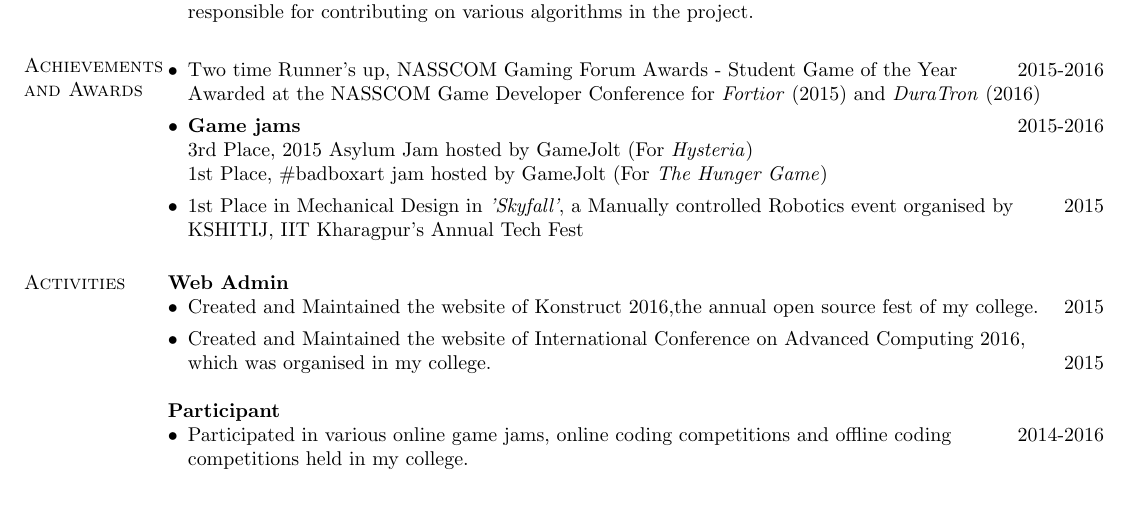
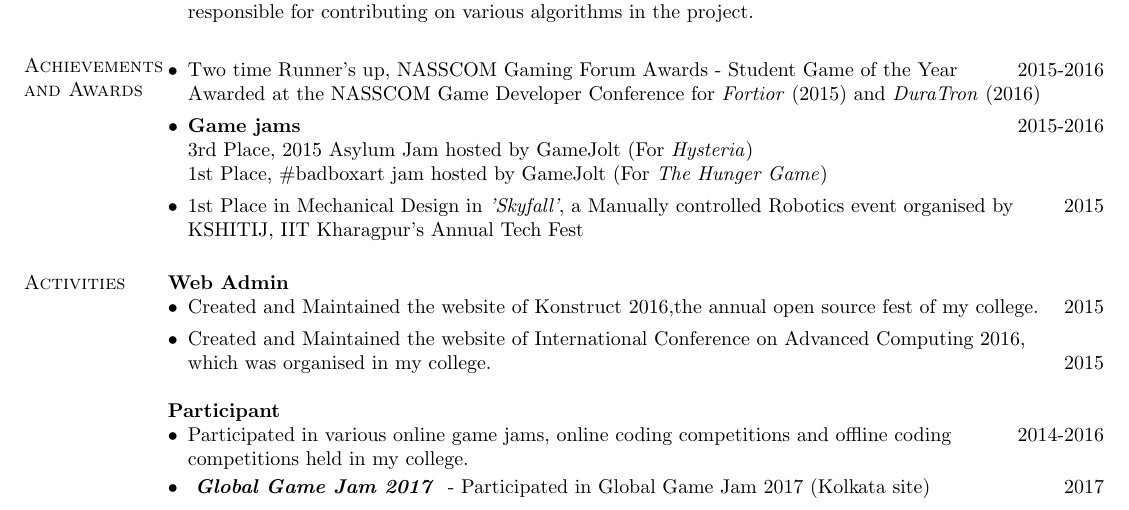
Before and after one commit to RudraNilBasu/CV, a LaTeX CV (main.tex): part of the page, cut so that both start at the same text. Compiled offline with pdfLaTeX.

Commit message:
GGJ 2017

```diff
--- a/main.tex
+++ b/main.tex
@@ -129,5 +129,9 @@ Awarded at the NASSCOM Game Developer Conference for \textit{Fortior} (2015) and
 \item Participated in various online game jams, online coding competitions and offline coding \hfill 2014-2016 \\    competitions held in my college.
 \end{itemize}
 
+\begin{itemize}[leftmargin=*]
+\item \textit{ \textbf{Global Game Jam 2017} } - Participated in Global Game Jam 2017 (Kolkata site)\hfill 2017 \\
+\end{itemize}
+
 \end{resume}
 \end{document}
```
Also changed, not shown: main.pdf, 2 other files.
